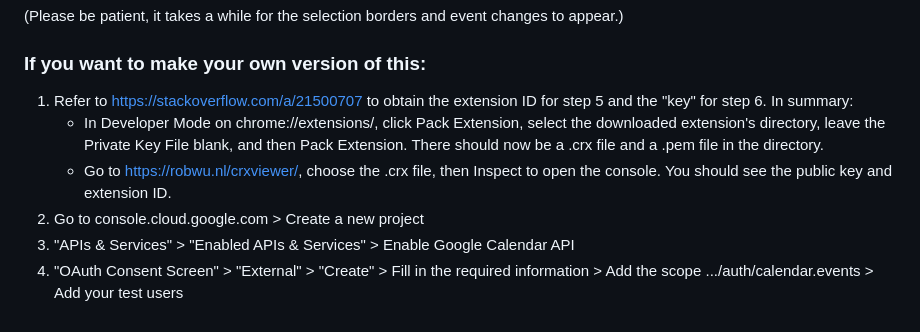
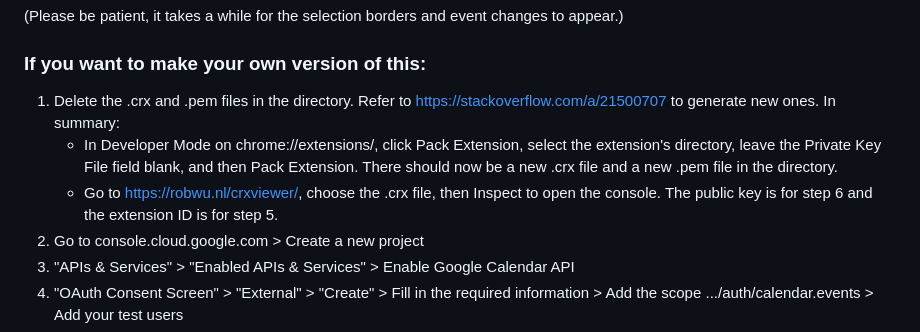
Before and after one commit to faithlky/gcal-multiselect, a Markdown page: README.md, the part around the change. Drawn GitHub-style.

Commit message:
updated setup instructions

```diff
--- a/README.md
+++ b/README.md
@@ -23,9 +23,9 @@ NOTE: Please tell me if you want to test this and I'll add your email to the tes
 (Please be patient, it takes a while for the selection borders and event changes to appear.)
 
 ### If you want to make your own version of this:
-1. Refer to https://stackoverflow.com/a/21500707 to obtain the extension ID for step 5 and the "key" for step 6. In summary:
-    * In Developer Mode on chrome://extensions/, click Pack Extension, select the downloaded extension's directory, leave the Private Key File blank, and then Pack Extension. There should now be a .crx file and a .pem file in the directory.
-    * Go to https://robwu.nl/crxviewer/, choose the .crx file, then Inspect to open the console. You should see the public key and extension ID.
+1. Delete the .crx and .pem files in the directory. Refer to https://stackoverflow.com/a/21500707 to generate new ones. In summary:
+    * In Developer Mode on chrome://extensions/, click Pack Extension, select the extension's directory, leave the Private Key File field blank, and then Pack Extension. There should now be a new .crx file and a new .pem file in the directory.
+    * Go to https://robwu.nl/crxviewer/, choose the .crx file, then Inspect to open the console. The public key is for step 6 and the extension ID is for step 5.
 2. Go to console.cloud.google.com > Create a new project
 3. "APIs & Services" > "Enabled APIs & Services" > Enable Google Calendar API
 4. "OAuth Consent Screen" > "External" > "Create" > Fill in the required information > Add the scope .../auth/calendar.events > Add your test users
```
